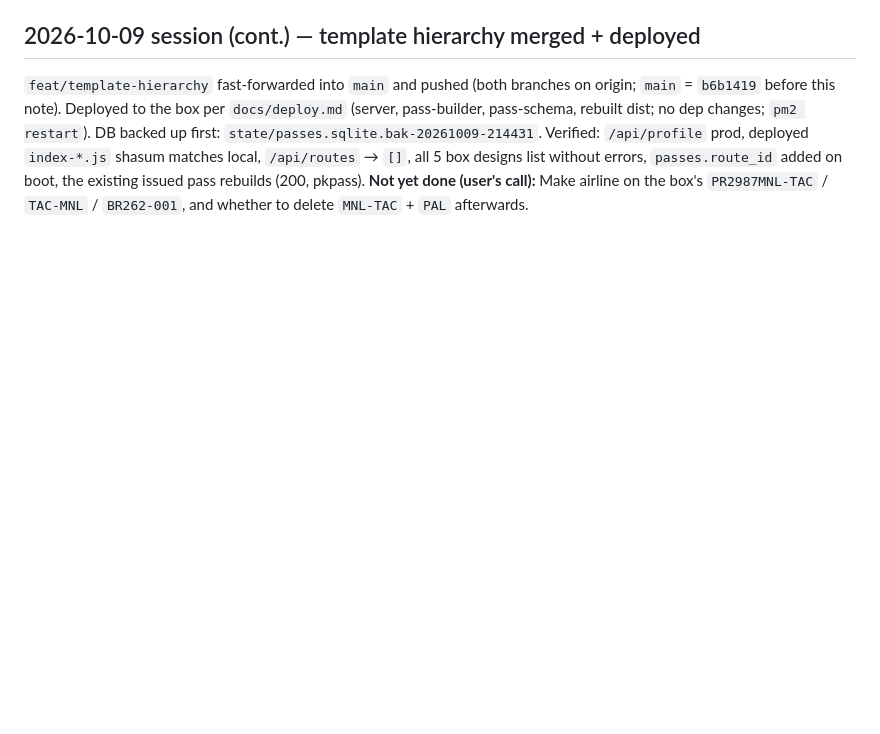
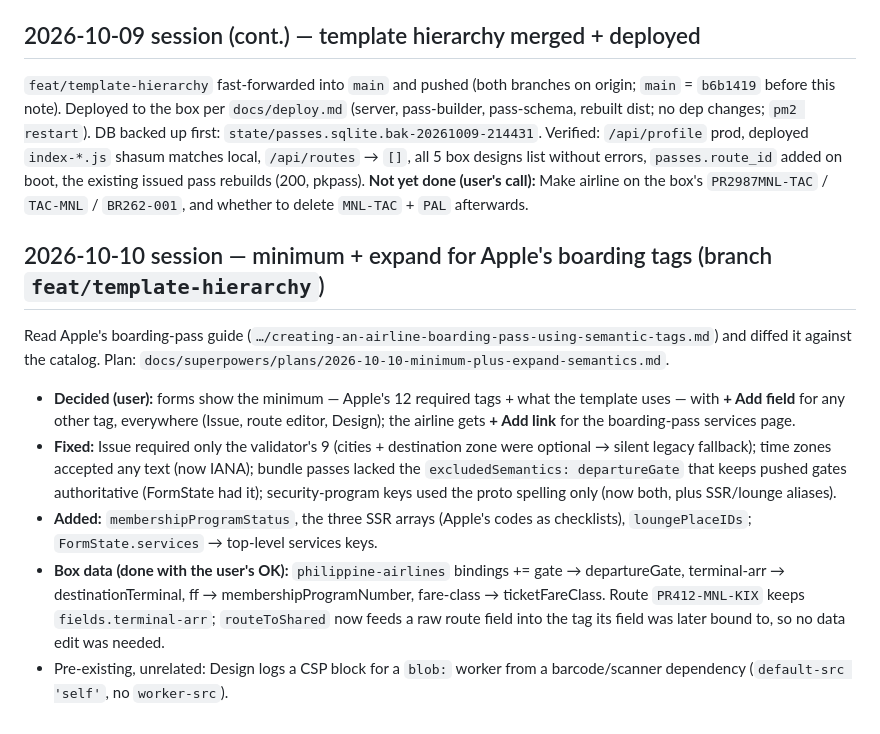
Before and after one commit to angeloslvrs/wallet-designer, a Markdown page: HANDOFF.md, the part around the change. GitHub-like rendering; blank space fills up the shorter version.

Commit message:
docs: minimum + expand semantics — AGENTS, handoff

```diff
--- a/HANDOFF.md
+++ b/HANDOFF.md
@@ -578,3 +578,23 @@ shasum matches local, `/api/routes` → `[]`, all 5 box designs list without err
 `passes.route_id` added on boot, the existing issued pass rebuilds (200, pkpass).
 **Not yet done (user's call):** Make airline on the box's `PR2987MNL-TAC` / `TAC-MNL` /
 `BR262-001`, and whether to delete `MNL-TAC` + `PAL` afterwards.
+
+## 2026-10-10 session — minimum + expand for Apple's boarding tags (branch `feat/template-hierarchy`)
+
+Read Apple's boarding-pass guide (`…/creating-an-airline-boarding-pass-using-semantic-tags.md`)
+and diffed it against the catalog. Plan: `docs/superpowers/plans/2026-10-10-minimum-plus-expand-semantics.md`.
+- **Decided (user):** forms show the minimum — Apple's 12 required tags + what the template uses —
+  with **+ Add field** for any other tag, everywhere (Issue, route editor, Design); the airline gets
+  **+ Add link** for the boarding-pass services page.
+- **Fixed:** Issue required only the validator's 9 (cities + destination zone were optional → silent
+  legacy fallback); time zones accepted any text (now IANA); bundle passes lacked the
+  `excludedSemantics: departureGate` that keeps pushed gates authoritative (FormState had it);
+  security-program keys used the proto spelling only (now both, plus SSR/lounge aliases).
+- **Added:** `membershipProgramStatus`, the three SSR arrays (Apple's codes as checklists),
+  `loungePlaceIDs`; `FormState.services` → top-level services keys.
+- **Box data (done with the user's OK):** `philippine-airlines` bindings += gate → departureGate,
+  terminal-arr → destinationTerminal, ff → membershipProgramNumber, fare-class → ticketFareClass.
+  Route `PR412-MNL-KIX` keeps `fields.terminal-arr`; `routeToShared` now feeds a raw route field
+  into the tag its field was later bound to, so no data edit was needed.
+- Pre-existing, unrelated: Design logs a CSP block for a `blob:` worker from a barcode/scanner
+  dependency (`default-src 'self'`, no `worker-src`).
```
Also changed, not shown: AGENTS.md (+4 -0 lines).
